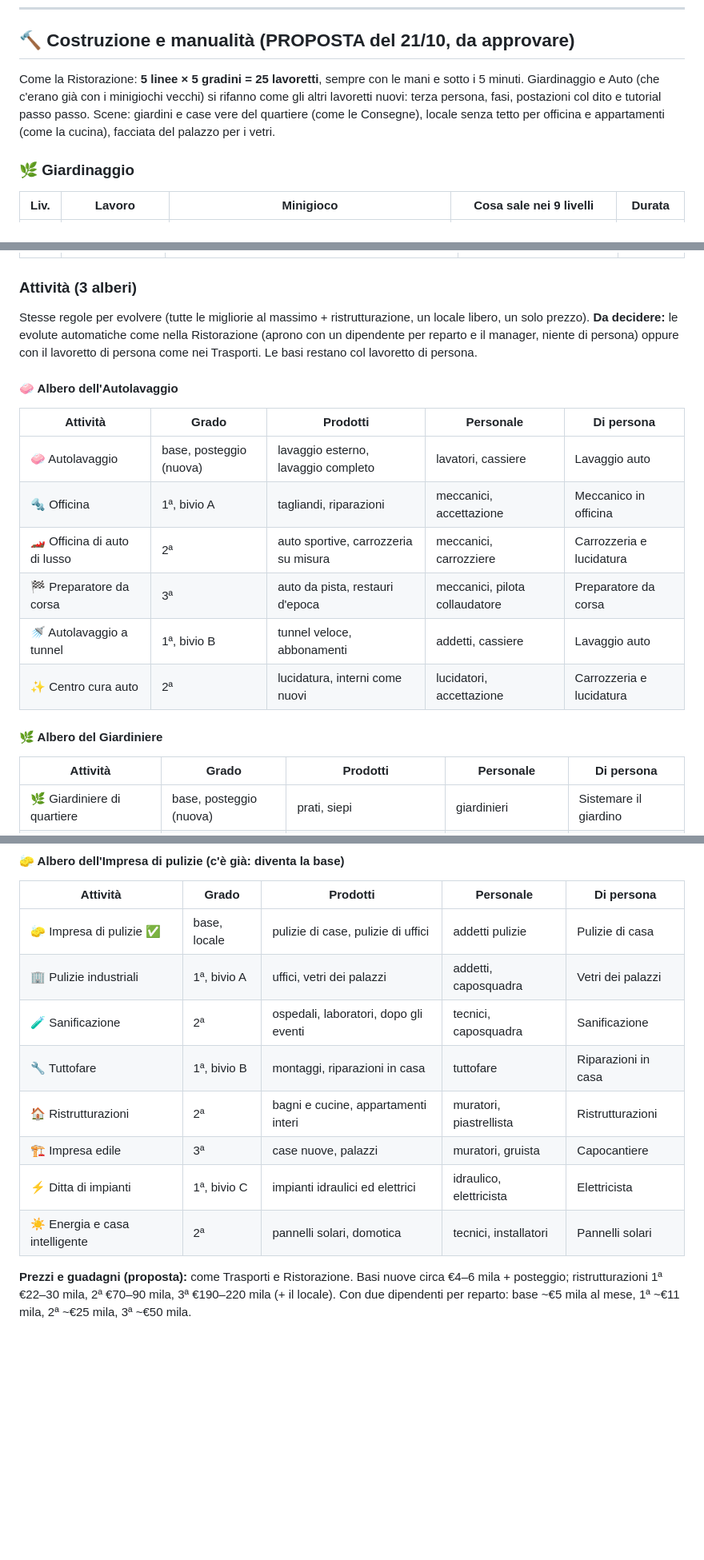
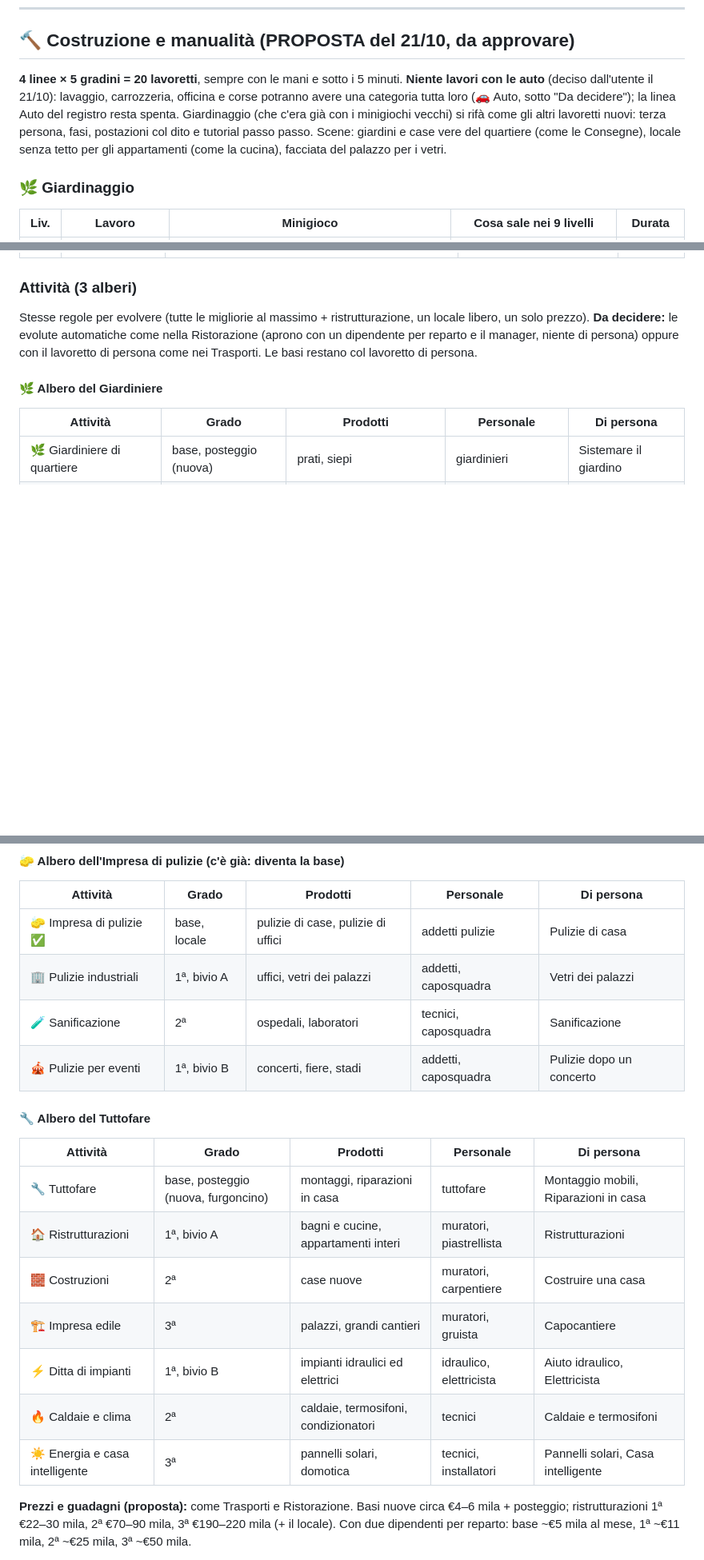
Before and after one commit to Alfa40/hustle-idle, a Markdown page: CARRIERE.md, 3 parts joined by grey strips. Shown at 80% size. Drawn GitHub-style; blank space fills up the shorter version.

Commit message:
CARRIERE.md: Costruzione senza lavori con le auto (categoria a parte)
Co-Authored-By: Claude Opus 5.5 <noreply@anthropic.com>
Claude-Session: https://claude.ai/code/session_01RKBUPwWT2ivy9YdzsjRUy3

```diff
--- a/CARRIERE.md
+++ b/CARRIERE.md
@@ -282,10 +282,11 @@ dipendenti per reparto l'utile al mese è circa come nei Trasporti allo stesso g
 
 ## 🔨 Costruzione e manualità (PROPOSTA del 21/10, da approvare)
 
-Come la Ristorazione: **5 linee × 5 gradini = 25 lavoretti**, sempre con le mani e sotto i 5 minuti. Giardinaggio e
-Auto (che c'erano già con i minigiochi vecchi) si rifanno come gli altri lavoretti nuovi: terza persona, fasi,
+**4 linee × 5 gradini = 20 lavoretti**, sempre con le mani e sotto i 5 minuti. **Niente lavori con le auto** (deciso
+dall'utente il 21/10): lavaggio, carrozzeria, officina e corse potranno avere una categoria tutta loro (🚗 Auto, sotto
+"Da decidere"); la linea Auto del registro resta spenta. Giardinaggio (che c'era già con i minigiochi vecchi) si rifà come gli altri lavoretti nuovi: terza persona, fasi,
 postazioni col dito e tutorial passo passo. Scene: giardini e case vere del quartiere (come le Consegne), locale senza
-tetto per officina e appartamenti (come la cucina), facciata del palazzo per i vetri.
+tetto per gli appartamenti (come la cucina), facciata del palazzo per i vetri.
 
 ### 🌿 Giardinaggio
 | Liv. | Lavoro | Minigioco | Cosa sale nei 9 livelli | Durata |
@@ -338,16 +330,6 @@ Stesse regole per evolvere (tutte le migliorie al massimo + ristrutturazione, un
 **Da decidere:** le evolute automatiche come nella Ristorazione (aprono con un dipendente per reparto e il manager,
 niente di persona) oppure con il lavoretto di persona come nei Trasporti. Le basi restano col lavoretto di persona.
 
-#### 🧼 Albero dell'Autolavaggio
-| Attività | Grado | Prodotti | Personale | Di persona |
-|---|---|---|---|---|
-| 🧼 Autolavaggio | base, posteggio (nuova) | lavaggio esterno, lavaggio completo | lavatori, cassiere | Lavaggio auto |
-| 🔩 Officina | 1ª, bivio A | tagliandi, riparazioni | meccanici, accettazione | Meccanico in officina |
-| 🏎️ Officina di auto di lusso | 2ª | auto sportive, carrozzeria su misura | meccanici, carrozziere | Carrozzeria e lucidatura |
-| 🏁 Preparatore da corsa | 3ª | auto da pista, restauri d'epoca | meccanici, pilota collaudatore | Preparatore da corsa |
-| 🚿 Autolavaggio a tunnel | 1ª, bivio B | tunnel veloce, abbonamenti | addetti, cassiere | Lavaggio auto |
-| ✨ Centro cura auto | 2ª | lucidatura, interni come nuovi | lucidatori, accettazione | Carrozzeria e lucidatura |
-
 #### 🌿 Albero del Giardiniere
 | Attività | Grado | Prodotti | Personale | Di persona |
 |---|---|---|---|---|
@@ -363,12 +345,19 @@ niente di persona) oppure con il lavoretto di persona come nei Trasporti. Le bas
 |---|---|---|---|---|
 | 🧽 Impresa di pulizie ✅ | base, locale | pulizie di case, pulizie di uffici | addetti pulizie | Pulizie di casa |
 | 🏢 Pulizie industriali | 1ª, bivio A | uffici, vetri dei palazzi | addetti, caposquadra | Vetri dei palazzi |
-| 🧪 Sanificazione | 2ª | ospedali, laboratori, dopo gli eventi | tecnici, caposquadra | Sanificazione |
-| 🔧 Tuttofare | 1ª, bivio B | montaggi, riparazioni in casa | tuttofare | Riparazioni in casa |
-| 🏠 Ristrutturazioni | 2ª | bagni e cucine, appartamenti interi | muratori, piastrellista | Ristrutturazioni |
-| 🏗️ Impresa edile | 3ª | case nuove, palazzi | muratori, gruista | Capocantiere |
-| ⚡ Ditta di impianti | 1ª, bivio C | impianti idraulici ed elettrici | idraulico, elettricista | Elettricista |
-| ☀️ Energia e casa intelligente | 2ª | pannelli solari, domotica | tecnici, installatori | Pannelli solari |
+| 🧪 Sanificazione | 2ª | ospedali, laboratori | tecnici, caposquadra | Sanificazione |
+| 🎪 Pulizie per eventi | 1ª, bivio B | concerti, fiere, stadi | addetti, caposquadra | Pulizie dopo un concerto |
+
+#### 🔧 Albero del Tuttofare
+| Attività | Grado | Prodotti | Personale | Di persona |
+|---|---|---|---|---|
+| 🔧 Tuttofare | base, posteggio (nuova, furgoncino) | montaggi, riparazioni in casa | tuttofare | Montaggio mobili, Riparazioni in casa |
+| 🏠 Ristrutturazioni | 1ª, bivio A | bagni e cucine, appartamenti interi | muratori, piastrellista | Ristrutturazioni |
+| 🧱 Costruzioni | 2ª | case nuove | muratori, carpentiere | Costruire una casa |
+| 🏗️ Impresa edile | 3ª | palazzi, grandi cantieri | muratori, gruista | Capocantiere |
+| ⚡ Ditta di impianti | 1ª, bivio B | impianti idraulici ed elettrici | idraulico, elettricista | Aiuto idraulico, Elettricista |
+| 🔥 Caldaie e clima | 2ª | caldaie, termosifoni, condizionatori | tecnici | Caldaie e termosifoni |
+| ☀️ Energia e casa intelligente | 3ª | pannelli solari, domotica | tecnici, installatori | Pannelli solari, Casa intelligente |
 
 **Prezzi e guadagni (proposta):** come Trasporti e Ristorazione. Basi nuove circa €4–6 mila + posteggio;
 ristrutturazioni 1ª €22–30 mila, 2ª €70–90 mila, 3ª €190–220 mila (+ il locale). Con due dipendenti per reparto: base
```
Also changed, not shown: other parts of CARRIERE.md (+1 -9 lines).
